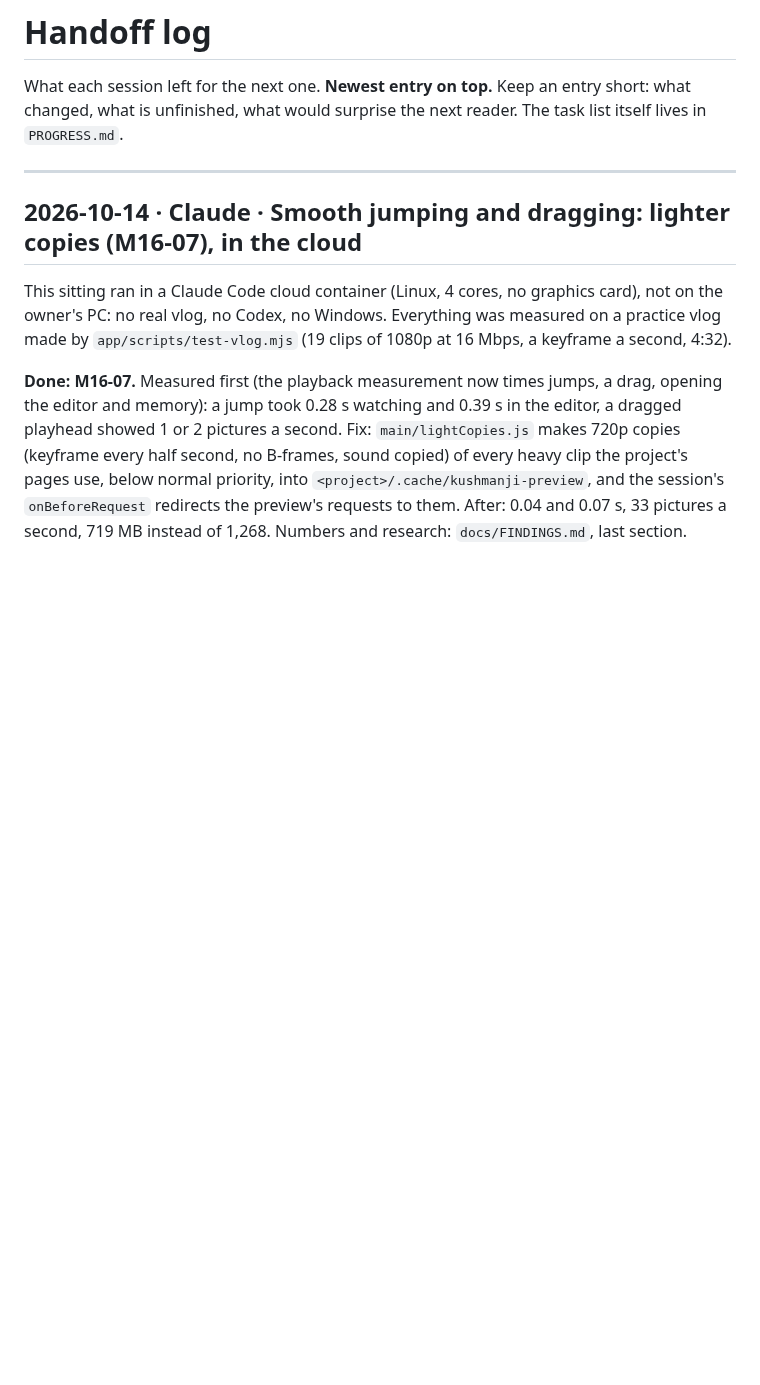
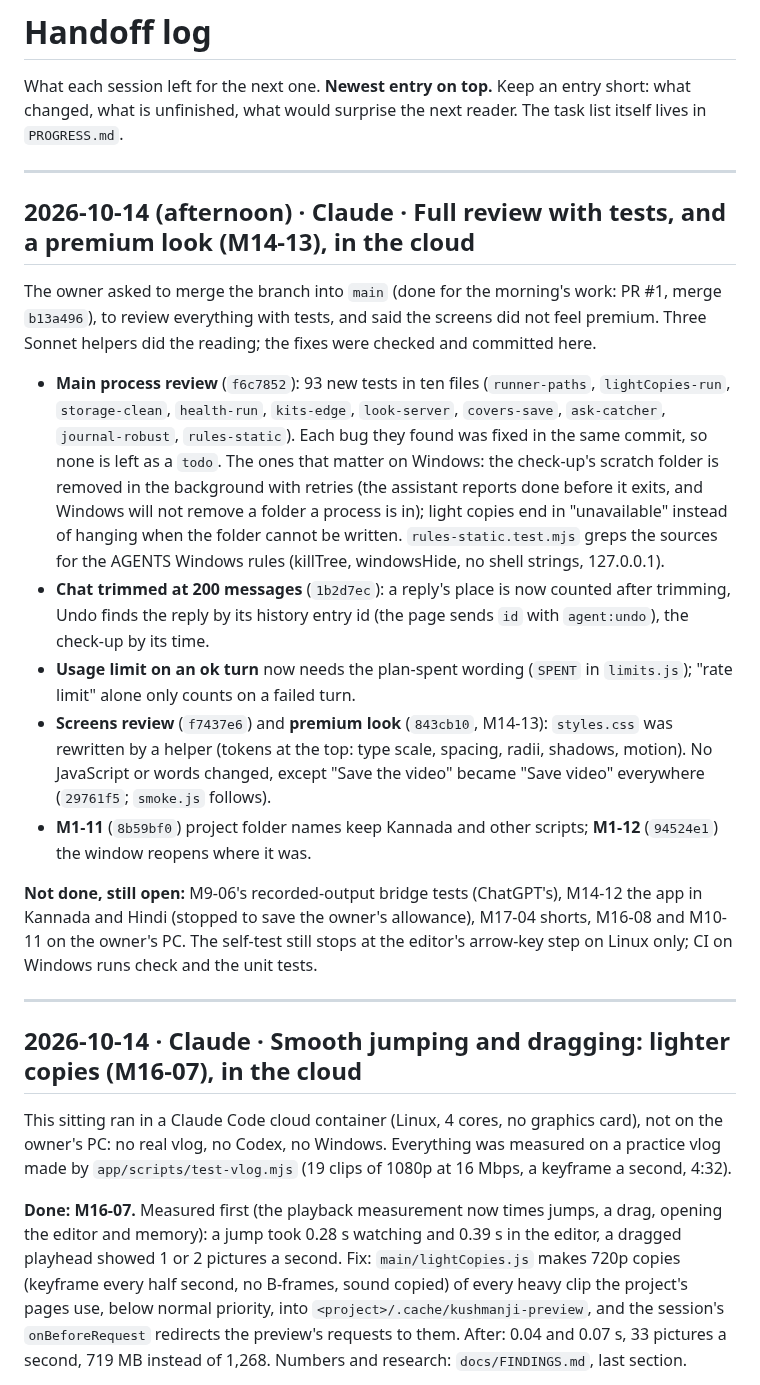
Before and after one commit to webziko/kushmanji, a Markdown page: docs/HANDOFF.md, the part around the change. GitHub-like rendering; blank space fills up the shorter version.

Commit message:
docs: the full review, the new look, and what is still open
Co-Authored-By: Claude Opus 5.5 <noreply@anthropic.com>
Claude-Session: https://claude.ai/code/session_015WzVKxs9XztQyZqL8dwXXP

```diff
--- a/docs/HANDOFF.md
+++ b/docs/HANDOFF.md
@@ -2,6 +2,35 @@
 
 What each session left for the next one. **Newest entry on top.** Keep an entry short: what changed, what is
 unfinished, what would surprise the next reader. The task list itself lives in `PROGRESS.md`.
+
+---
+
+## 2026-10-14 (afternoon) · Claude · Full review with tests, and a premium look (M14-13), in the cloud
+
+The owner asked to merge the branch into `main` (done for the morning's work: PR #1, merge `b13a496`), to review
+everything with tests, and said the screens did not feel premium. Three Sonnet helpers did the reading; the
+fixes were checked and committed here.
+
+- **Main process review** (`f6c7852`): 93 new tests in ten files (`runner-paths`, `lightCopies-run`,
+  `storage-clean`, `health-run`, `kits-edge`, `look-server`, `covers-save`, `ask-catcher`, `journal-robust`,
+  `rules-static`). Each bug they found was fixed in the same commit, so none is left as a `todo`. The ones
+  that matter on Windows: the check-up's scratch folder is removed in the background with retries (the
+  assistant reports done before it exits, and Windows will not remove a folder a process is in); light
+  copies end in "unavailable" instead of hanging when the folder cannot be written. `rules-static.test.mjs`
+  greps the sources for the AGENTS Windows rules (killTree, windowsHide, no shell strings, 127.0.0.1).
+- **Chat trimmed at 200 messages** (`1b2d7ec`): a reply's place is now counted after trimming, Undo finds the
+  reply by its history entry id (the page sends `id` with `agent:undo`), the check-up by its time.
+- **Usage limit on an ok turn** now needs the plan-spent wording (`SPENT` in `limits.js`); "rate limit" alone
+  only counts on a failed turn.
+- **Screens review** (`f7437e6`) and **premium look** (`843cb10`, M14-13): `styles.css` was rewritten by a
+  helper (tokens at the top: type scale, spacing, radii, shadows, motion). No JavaScript or words changed,
+  except "Save the video" became "Save video" everywhere (`29761f5`; `smoke.js` follows).
+- **M1-11** (`8b59bf0`) project folder names keep Kannada and other scripts; **M1-12** (`94524e1`) the window
+  reopens where it was.
+
+**Not done, still open:** M9-06's recorded-output bridge tests (ChatGPT's), M14-12 the app in Kannada and Hindi
+(stopped to save the owner's allowance), M17-04 shorts, M16-08 and M10-11 on the owner's PC. The self-test
+still stops at the editor's arrow-key step on Linux only; CI on Windows runs check and the unit tests.
 
 ---
 
```
Also changed, not shown: CHECKLIST.md (+12 -0 lines), PROGRESS.md (+9 -1 lines).
